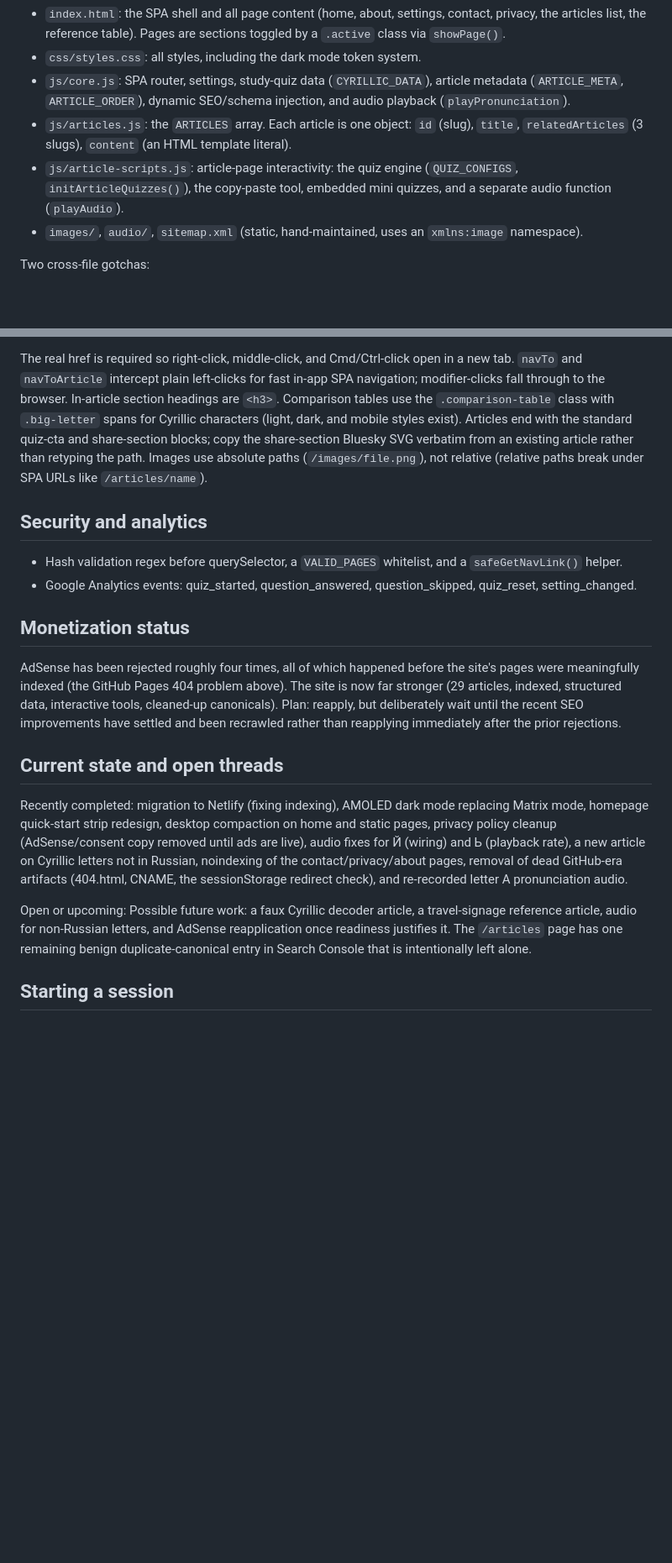
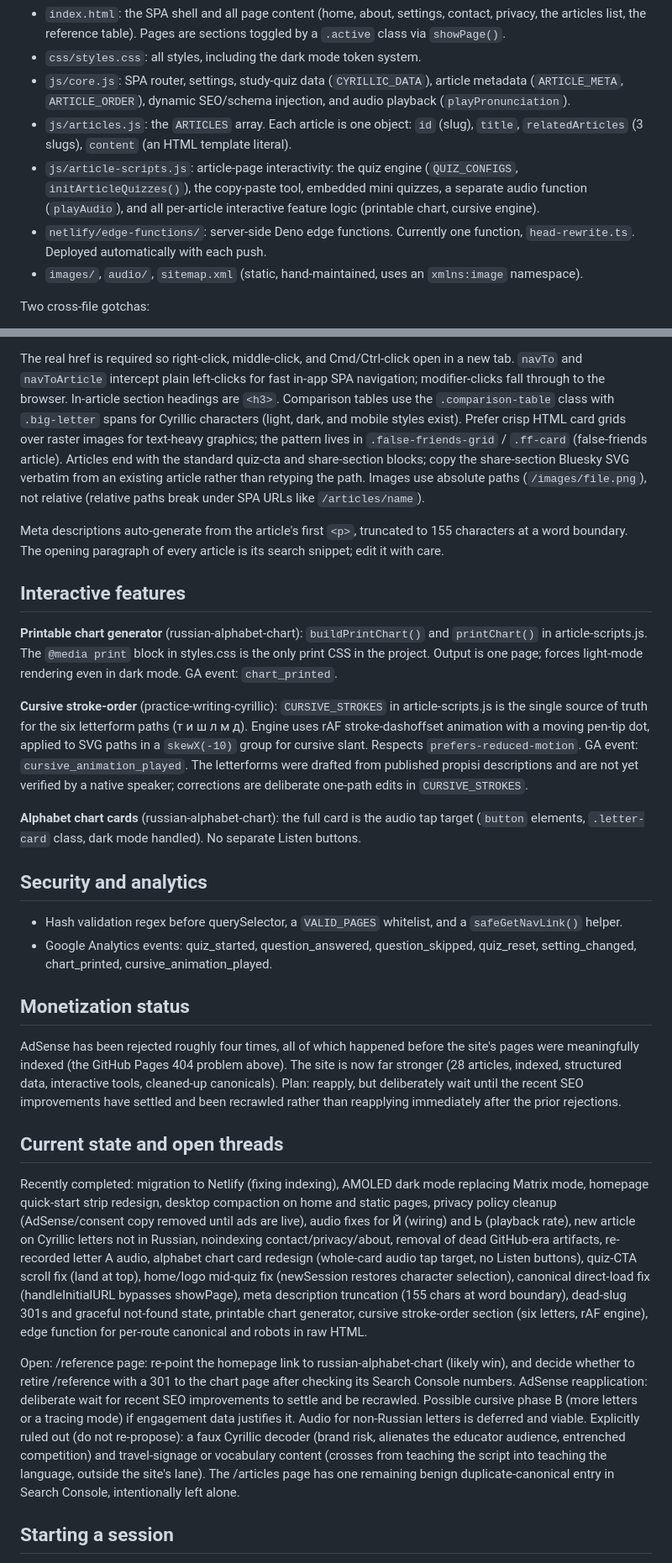
Before and after one commit to malcolm15/cyrillic-learner, a Markdown page: CLAUDE.md, 2 parts joined by grey strips. Shown at 84% size. Drawn GitHub-style; blank space fills up the shorter version.

Commit message:
Update CLAUDE.md: edge function, print/cursive features, routing fixes
Co-Authored-By: Claude Sonnet 4.6 <noreply@anthropic.com>

```diff
--- a/CLAUDE.md
+++ b/CLAUDE.md
@@ -64,7 +64,10 @@ Vanilla JavaScript SPA. No frameworks, no build step, no bundler. Core files:
   `title`, `relatedArticles` (3 slugs), `content` (an HTML template literal).
 - `js/article-scripts.js`: article-page interactivity: the quiz engine
   (`QUIZ_CONFIGS`, `initArticleQuizzes()`), the copy-paste tool, embedded mini
-  quizzes, and a separate audio function (`playAudio`).
+  quizzes, a separate audio function (`playAudio`), and all per-article interactive
+  feature logic (printable chart, cursive engine).
+- `netlify/edge-functions/`: server-side Deno edge functions. Currently one function,
+  `head-rewrite.ts`. Deployed automatically with each push.
 - `images/`, `audio/`, `sitemap.xml` (static, hand-maintained, uses an `xmlns:image`
   namespace).
 
@@ -149,38 +201,75 @@ new tab. `navTo` and `navToArticle` intercept plain left-clicks for fast in-app
 navigation; modifier-clicks fall through to the browser. In-article section
 headings are `<h3>`. Comparison tables use the `.comparison-table` class with
 `.big-letter` spans for Cyrillic characters (light, dark, and mobile styles exist).
+Prefer crisp HTML card grids over raster images for text-heavy graphics; the pattern
+lives in `.false-friends-grid` / `.ff-card` (false-friends article).
 Articles end with the standard quiz-cta and share-section blocks; copy the
 share-section Bluesky SVG verbatim from an existing article rather than retyping the
 path. Images use absolute paths (`/images/file.png`), not relative (relative paths
 break under SPA URLs like `/articles/name`).
 
+Meta descriptions auto-generate from the article's first `<p>`, truncated to 155
+characters at a word boundary. The opening paragraph of every article is its search
+snippet; edit it with care.
+
+## Interactive features
+
+**Printable chart generator** (russian-alphabet-chart): `buildPrintChart()` and
+`printChart()` in article-scripts.js. The `@media print` block in styles.css is the
+only print CSS in the project. Output is one page; forces light-mode rendering even
+in dark mode. GA event: `chart_printed`.
+
+**Cursive stroke-order** (practice-writing-cyrillic): `CURSIVE_STROKES` in
+article-scripts.js is the single source of truth for the six letterform paths
+(т и ш л м д). Engine uses rAF stroke-dashoffset animation with a moving pen-tip
+dot, applied to SVG paths in a `skewX(-10)` group for cursive slant. Respects
+`prefers-reduced-motion`. GA event: `cursive_animation_played`. The letterforms were
+drafted from published propisi descriptions and are not yet verified by a native
+speaker; corrections are deliberate one-path edits in `CURSIVE_STROKES`.
+
+**Alphabet chart cards** (russian-alphabet-chart): the full card is the audio tap
+target (`button` elements, `.letter-card` class, dark mode handled). No separate
+Listen buttons.
+
 ## Security and analytics
 - Hash validation regex before querySelector, a `VALID_PAGES` whitelist, and a
   `safeGetNavLink()` helper.
 - Google Analytics events: quiz_started, question_answered, question_skipped,
-  quiz_reset, setting_changed.
+  quiz_reset, setting_changed, chart_printed, cursive_animation_played.
 
 ## Monetization status
 AdSense has been rejected roughly four times, all of which happened before the site's
 pages were meaningfully indexed (the GitHub Pages 404 problem above). The site is now
-far stronger (29 articles, indexed, structured data, interactive tools, cleaned-up
+far stronger (28 articles, indexed, structured data, interactive tools, cleaned-up
 canonicals). Plan: reapply, but deliberately wait until the recent SEO improvements
 have settled and been recrawled rather than reapplying immediately after the prior
 rejections.
 
 ## Current state and open threads
-Recently completed: migration to Netlify (fixing indexing), AMOLED dark mode replacing
-Matrix mode, homepage quick-start strip redesign, desktop compaction on home and
-static pages, privacy policy cleanup (AdSense/consent copy removed until ads are
-live), audio fixes for Й (wiring) and Ь (playback rate), a new article on Cyrillic
-letters not in Russian, noindexing of the contact/privacy/about pages, removal of
-dead GitHub-era artifacts (404.html, CNAME, the sessionStorage redirect check), and
-re-recorded letter А pronunciation audio.
+Recently completed: migration to Netlify (fixing indexing), AMOLED dark mode
+replacing Matrix mode, homepage quick-start strip redesign, desktop compaction on
+home and static pages, privacy policy cleanup (AdSense/consent copy removed until
+ads are live), audio fixes for Й (wiring) and Ь (playback rate), new article on
+Cyrillic letters not in Russian, noindexing contact/privacy/about, removal of dead
+GitHub-era artifacts, re-recorded letter А audio, alphabet chart card redesign
+(whole-card audio tap target, no Listen buttons), quiz-CTA scroll fix (land at top),
+home/logo mid-quiz fix (newSession restores character selection), canonical
+direct-load fix (handleInitialURL bypasses showPage), meta description truncation
+(155 chars at word boundary), dead-slug 301s and graceful not-found state, printable
+chart generator, cursive stroke-order section (six letters, rAF engine), edge
+function for per-route canonical and robots in raw HTML.
 
-Open or upcoming: Possible future work: a faux Cyrillic decoder article, a travel-signage
-reference article, audio for non-Russian letters, and AdSense reapplication once
-readiness justifies it. The `/articles` page has one remaining benign
-duplicate-canonical entry in Search Console that is intentionally left alone.
+Open: /reference page: re-point the homepage link to russian-alphabet-chart (likely
+win), and decide whether to retire /reference with a 301 to the chart page after
+checking its Search Console numbers. AdSense reapplication: deliberate wait for
+recent SEO improvements to settle and be recrawled. Possible cursive phase B (more
+letters or a tracing mode) if engagement data justifies it. Audio for non-Russian
+letters is deferred and viable. Explicitly ruled out (do not re-propose): a faux
+Cyrillic decoder (brand risk, alienates the educator audience, entrenched
+competition) and travel-signage or vocabulary content (crosses from teaching the
+script into teaching the language, outside the site's lane). The /articles page has
+one remaining benign duplicate-canonical entry in Search Console, intentionally left
+alone.
 
 ## Starting a session
 Confirm the current task, read the relevant files before proposing anything, and
```
Also changed, not shown: other parts of CLAUDE.md (+54 -5 lines).
